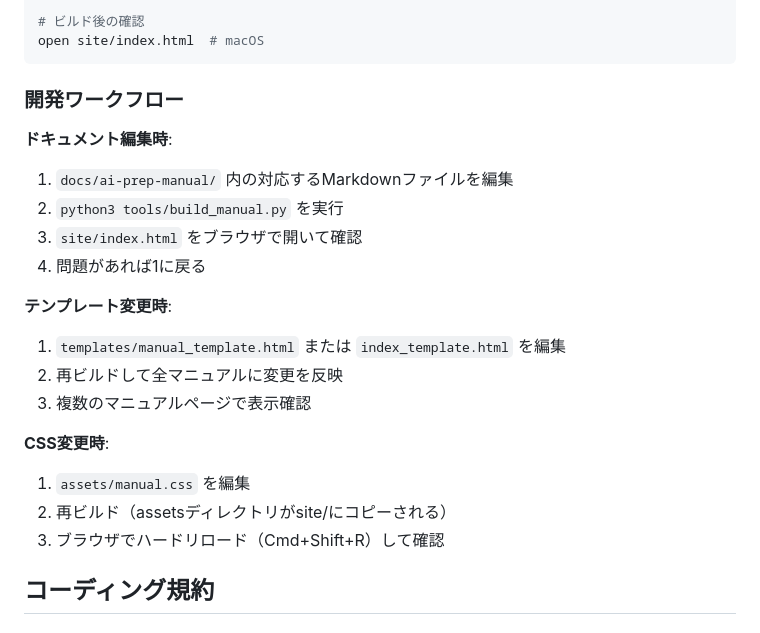
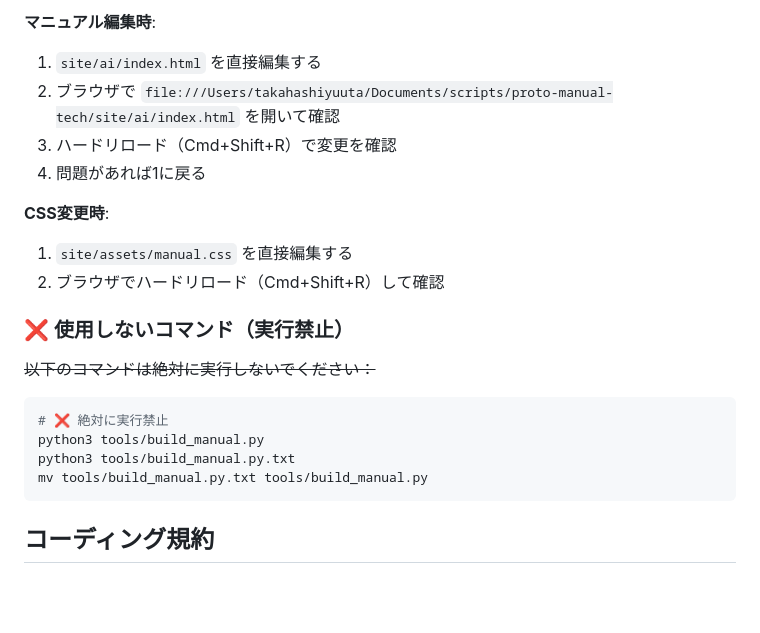
Before and after one commit to yuta090/proto-manual-tech, a Markdown page: CLAUDE.md, the part around one of its changes. Drawn GitHub-style; blank space fills up the shorter version.

````diff
--- a/CLAUDE.md
+++ b/CLAUDE.md
@@ -79,25 +62,23 @@ python3 tools/build_manual.py --docs docs --out site-dev
 
-# ビルド後の確認
-open site/index.html  # macOS
-```
-
-### 開発ワークフロー
-
-**ドキュメント編集時**:
-1. `docs/ai-prep-manual/` 内の対応するMarkdownファイルを編集
-2. `python3 tools/build_manual.py` を実行
-3. `site/index.html` をブラウザで開いて確認
+**マニュアル編集時**:
+1. `site/ai/index.html` を直接編集する
+2. ブラウザで `file:///Users/takahashiyuuta/Documents/scripts/proto-manual-tech/site/ai/index.html` を開いて確認
+3. ハードリロード（Cmd+Shift+R）で変更を確認
 4. 問題があれば1に戻る
 
-**テンプレート変更時**:
-1. `templates/manual_template.html` または `index_template.html` を編集
-2. 再ビルドして全マニュアルに変更を反映
-3. 複数のマニュアルページで表示確認
+**CSS変更時**:
+1. `site/assets/manual.css` を直接編集する
+2. ブラウザでハードリロード（Cmd+Shift+R）して確認
 
-**CSS変更時**:
-1. `assets/manual.css` を編集
-2. 再ビルド（assetsディレクトリがsite/にコピーされる）
-3. ブラウザでハードリロード（Cmd+Shift+R）して確認
+### ❌ 使用しないコマンド（実行禁止）
+
+~~以下のコマンドは絶対に実行しないでください：~~
+```bash
+# ❌ 絶対に実行禁止
+python3 tools/build_manual.py
+python3 tools/build_manual.py.txt
+mv tools/build_manual.py.txt tools/build_manual.py
+```
 
 ## コーディング規約
 
````
Also changed, not shown: other parts of CLAUDE.md (+28 -45 lines).
